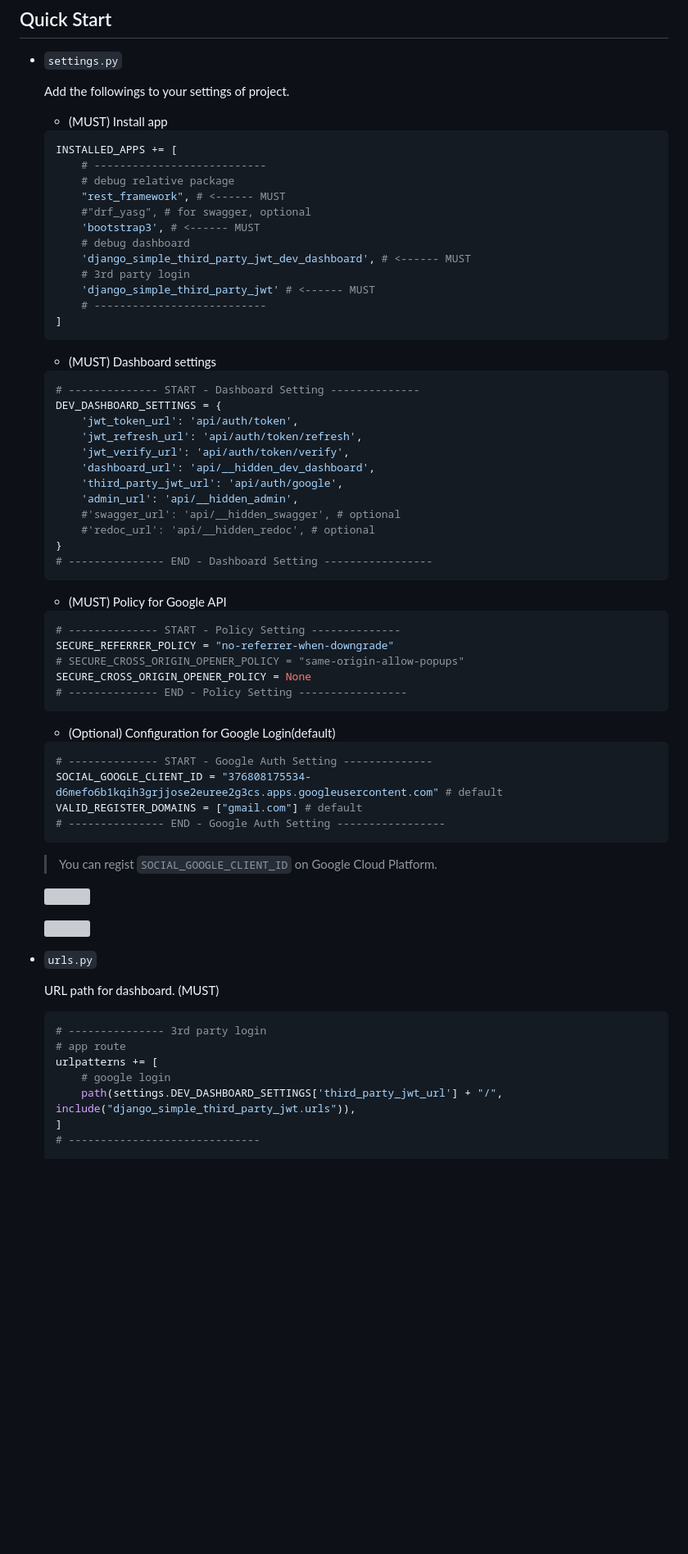
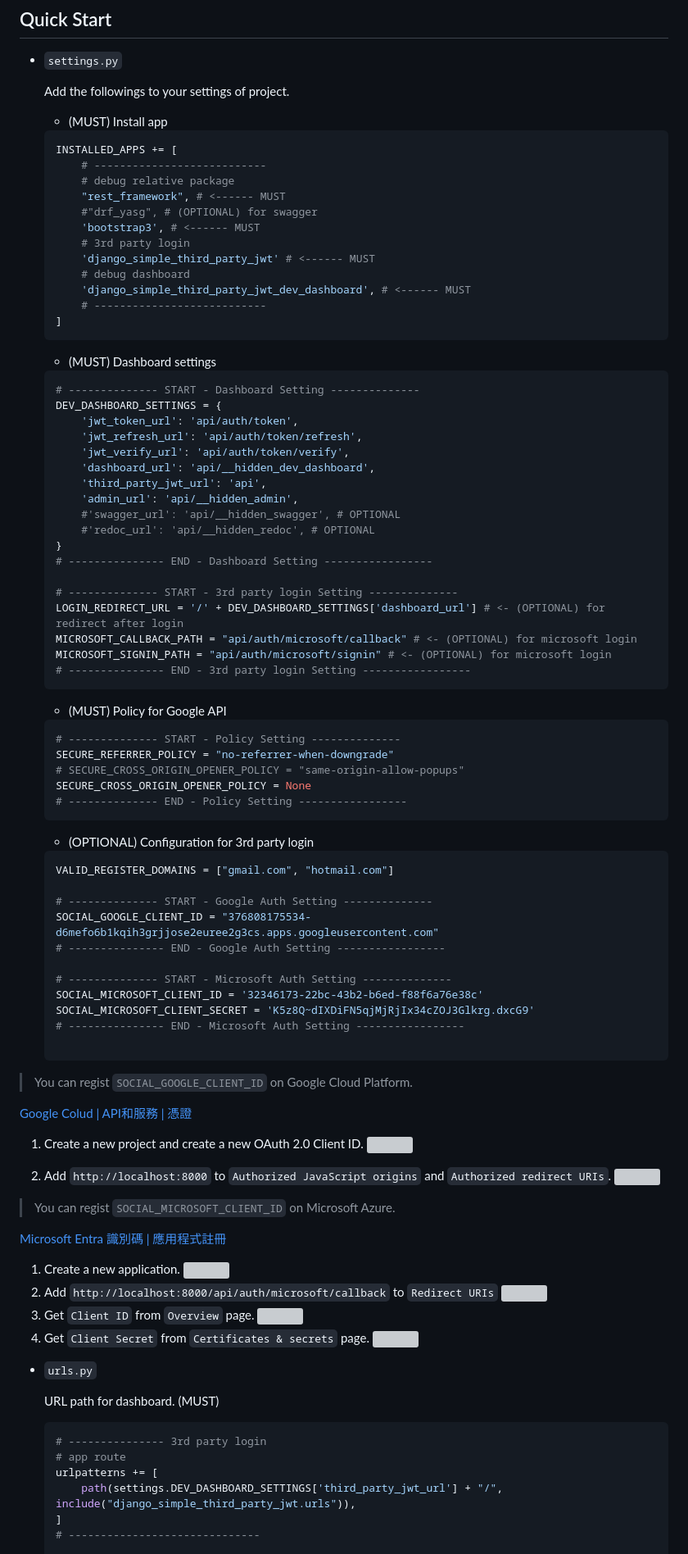
Before and after one commit to NatLee/Django-Simple-3rd-Party-JWT-Dev-Dashboard, a Markdown page: README.md, the part around the change printed below. Shown: that part at 82% size. Drawn GitHub-style; blank space fills up the shorter version; grey boxes are pictures that could not be loaded.

Commit message:
[update] README

````diff
--- a/README.md
+++ b/README.md
@@ -25,12 +25,12 @@ Check it in [Pypi](https://pypi.org/project/django-simple-third-party-jwt-dev-da
       # ---------------------------
       # debug relative package
       "rest_framework", # <------ MUST
-      #"drf_yasg", # for swagger, optional
+      #"drf_yasg", # (OPTIONAL) for swagger
       'bootstrap3', # <------ MUST
+      # 3rd party login
+      'django_simple_third_party_jwt' # <------ MUST
       # debug dashboard
       'django_simple_third_party_jwt_dev_dashboard', # <------ MUST
-      # 3rd party login
-      'django_simple_third_party_jwt' # <------ MUST
       # ---------------------------
   ]
   ```
@@ -44,12 +44,18 @@ Check it in [Pypi](https://pypi.org/project/django-simple-third-party-jwt-dev-da
       'jwt_refresh_url': 'api/auth/token/refresh',
       'jwt_verify_url': 'api/auth/token/verify',
       'dashboard_url': 'api/__hidden_dev_dashboard',
-      'third_party_jwt_url': 'api/auth/google',
+      'third_party_jwt_url': 'api',
       'admin_url': 'api/__hidden_admin',
-      #'swagger_url': 'api/__hidden_swagger', # optional
-      #'redoc_url': 'api/__hidden_redoc', # optional
+      #'swagger_url': 'api/__hidden_swagger', # OPTIONAL
+      #'redoc_url': 'api/__hidden_redoc', # OPTIONAL
   }
   # --------------- END - Dashboard Setting -----------------
+
+  # -------------- START - 3rd party login Setting --------------
+  LOGIN_REDIRECT_URL = '/' + DEV_DASHBOARD_SETTINGS['dashboard_url'] # <- (OPTIONAL) for redirect after login
+  MICROSOFT_CALLBACK_PATH = "api/auth/microsoft/callback" # <- (OPTIONAL) for microsoft login
+  MICROSOFT_SIGNIN_PATH = "api/auth/microsoft/signin" # <- (OPTIONAL) for microsoft login
+  # --------------- END - 3rd party login Setting -----------------
   ```
 
   - (MUST) Policy for Google API
@@ -62,20 +68,45 @@ Check it in [Pypi](https://pypi.org/project/django-simple-third-party-jwt-dev-da
   # -------------- END - Policy Setting -----------------
   ```
 
-  - (Optional) Configuration for Google Login(default)
+  - (OPTIONAL) Configuration for 3rd party login
 
   ```python
+  VALID_REGISTER_DOMAINS = ["gmail.com", "hotmail.com"]
+
   # -------------- START - Google Auth Setting --------------
-  SOCIAL_GOOGLE_CLIENT_ID = "376808175534-d6mefo6b1kqih3grjjose2euree2g3cs.apps.googleusercontent.com" # default
-  VALID_REGISTER_DOMAINS = ["gmail.com"] # default
+  SOCIAL_GOOGLE_CLIENT_ID = "376808175534-d6mefo6b1kqih3grjjose2euree2g3cs.apps.googleusercontent.com"
   # --------------- END - Google Auth Setting -----------------
+
+  # -------------- START - Microsoft Auth Setting --------------
+  SOCIAL_MICROSOFT_CLIENT_ID = '32346173-22bc-43b2-b6ed-f88f6a76e38c'
+  SOCIAL_MICROSOFT_CLIENT_SECRET = 'K5z8Q~dIXDiFN5qjMjRjIx34cZOJ3Glkrg.dxcG9'
+  # --------------- END - Microsoft Auth Setting -----------------
+
   ```
 
-  > You can regist `SOCIAL_GOOGLE_CLIENT_ID` on Google Cloud Platform.
+> You can regist `SOCIAL_GOOGLE_CLIENT_ID` on Google Cloud Platform.
 
-  ![](https://i.imgur.com/7UKP3I7.png)
+  [Google Colud | API和服務 | 憑證](https://console.cloud.google.com/apis/credentials)
 
-  ![](https://i.imgur.com/IoTRs4j.png)
+  1. Create a new project and create a new OAuth 2.0 Client ID.
+    ![](https://i.imgur.com/7UKP3I7.png)
+
+  2. Add `http://localhost:8000` to `Authorized JavaScript origins` and `Authorized redirect URIs`.
+    ![](https://i.imgur.com/IoTRs4j.png)
+
+> You can regist `SOCIAL_MICROSOFT_CLIENT_ID` on Microsoft Azure.
+
+[Microsoft Entra 識別碼 | 應用程式註冊](https://portal.azure.com/#view/Microsoft_AAD_IAM/ActiveDirectoryMenuBlade/~/RegisteredApps)
+
+  1. Create a new application.
+    ![](https://i.imgur.com/my5UtXv.png)
+  2. Add `http://localhost:8000/api/auth/microsoft/callback` to `Redirect URIs`
+    ![](https://i.imgur.com/lsaZgMM.png)
+  3. Get `Client ID` from `Overview` page.
+    ![](https://i.imgur.com/5oo3xnI.png)
+  4. Get `Client Secret` from `Certificates & secrets` page.
+    ![](https://i.imgur.com/3F5ge7l.png)
+
 
 - `urls.py`
 
@@ -85,7 +116,6 @@ Check it in [Pypi](https://pypi.org/project/django-simple-third-party-jwt-dev-da
   # --------------- 3rd party login
   # app route
   urlpatterns += [
-      # google login
       path(settings.DEV_DASHBOARD_SETTINGS['third_party_jwt_url'] + "/", include("django_simple_third_party_jwt.urls")),
   ]
   # ------------------------------
````
Also changed, not shown: other parts of README.md (+0 -1 lines).
